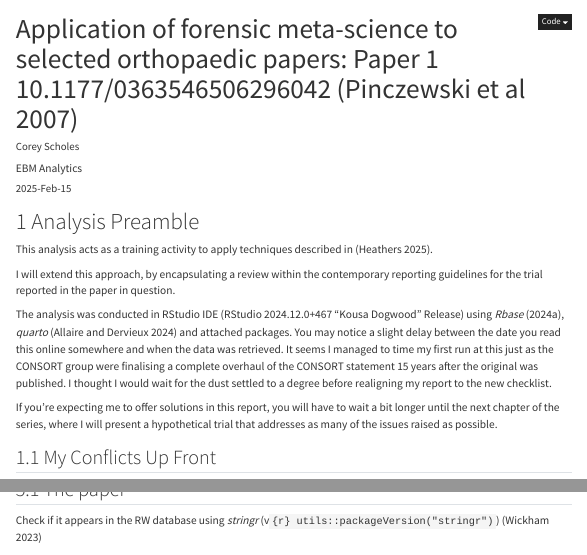
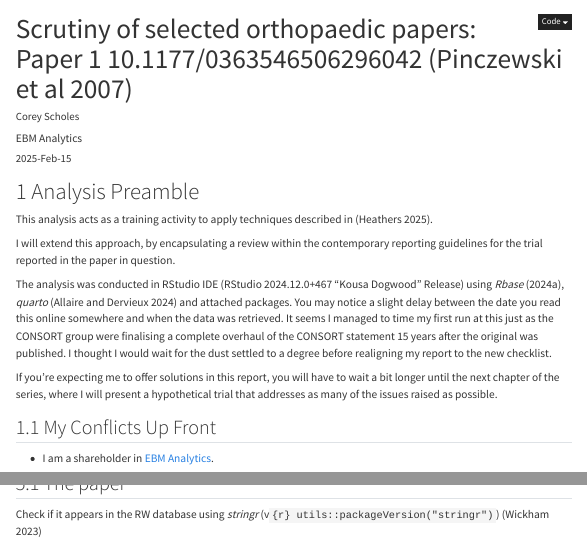
Before and after one commit to EBMA-Team/ForensicPaper_1.1, a Quarto document (ForensicPaper1.qmd): the page in a window 1100 px wide, from its top, and a second part further down, joined at a grey line. Rendered offline with R 4.5, knitr and Pandoc in place of Quarto, with nearby package versions; some code elsewhere in the file could not run offline; menus at the side of the page are left out.

Commit message:
Update ForensicPaper1.qmd

```diff
--- a/ForensicPaper1.qmd
+++ b/ForensicPaper1.qmd
@@ -1,5 +1,5 @@
 ---
-title: "Application of forensic meta-science to selected orthopaedic papers: Paper 1 10.1177/0363546506296042 (Pinczewski et al 2007)"
+title: "Scrutiny of selected orthopaedic papers: Paper 1 10.1177/0363546506296042 (Pinczewski et al 2007)"
 description: |
   A summary of the CONSORT checklist applied to the target paper
 author:
```
